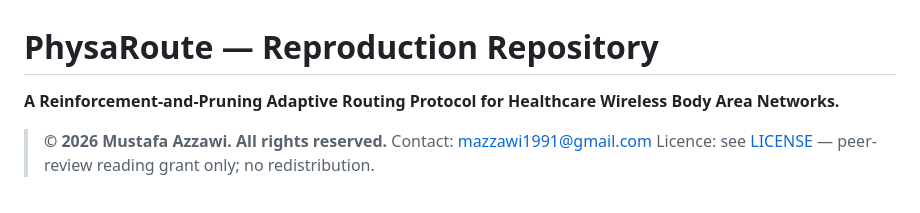
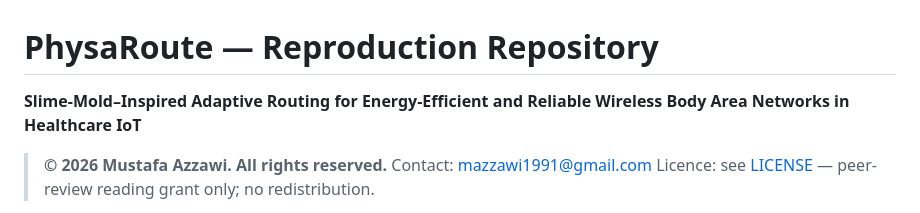
Before and after one commit to azzawi91/PhysaRoute, a Markdown page: README.md, the part around the change. GitHub-like rendering.

```diff
--- a/README.md
+++ b/README.md
@@ -1,6 +1,6 @@
 # PhysaRoute — Reproduction Repository
 
-**A Reinforcement-and-Pruning Adaptive Routing Protocol for Healthcare Wireless Body Area Networks.**
+**Slime-Mold–Inspired Adaptive Routing for Energy-Efficient and Reliable Wireless Body Area Networks in Healthcare IoT**
 
 > **© 2026 Mustafa Azzawi. All rights reserved.**
 > Contact: mazzawi1991@gmail.com
```
